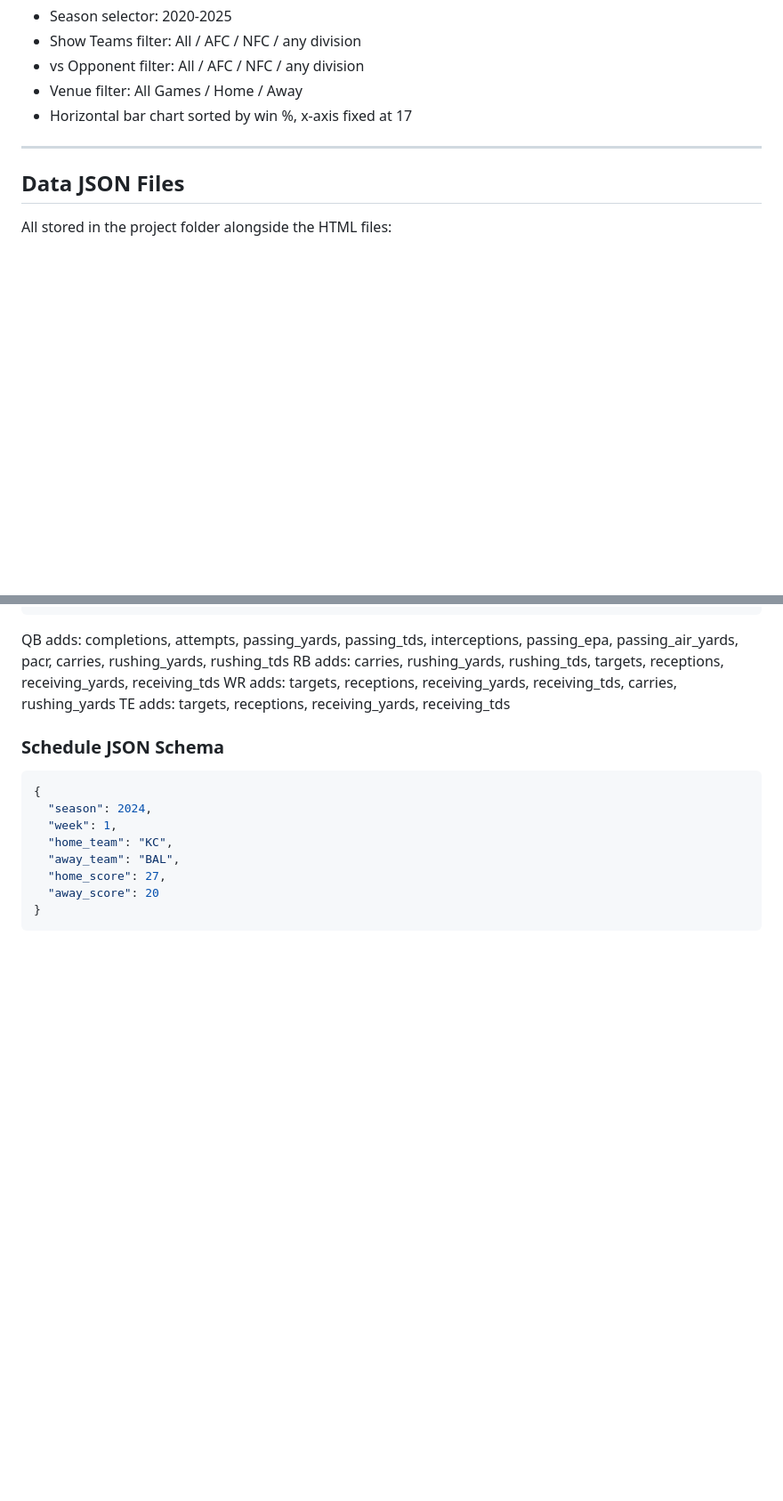
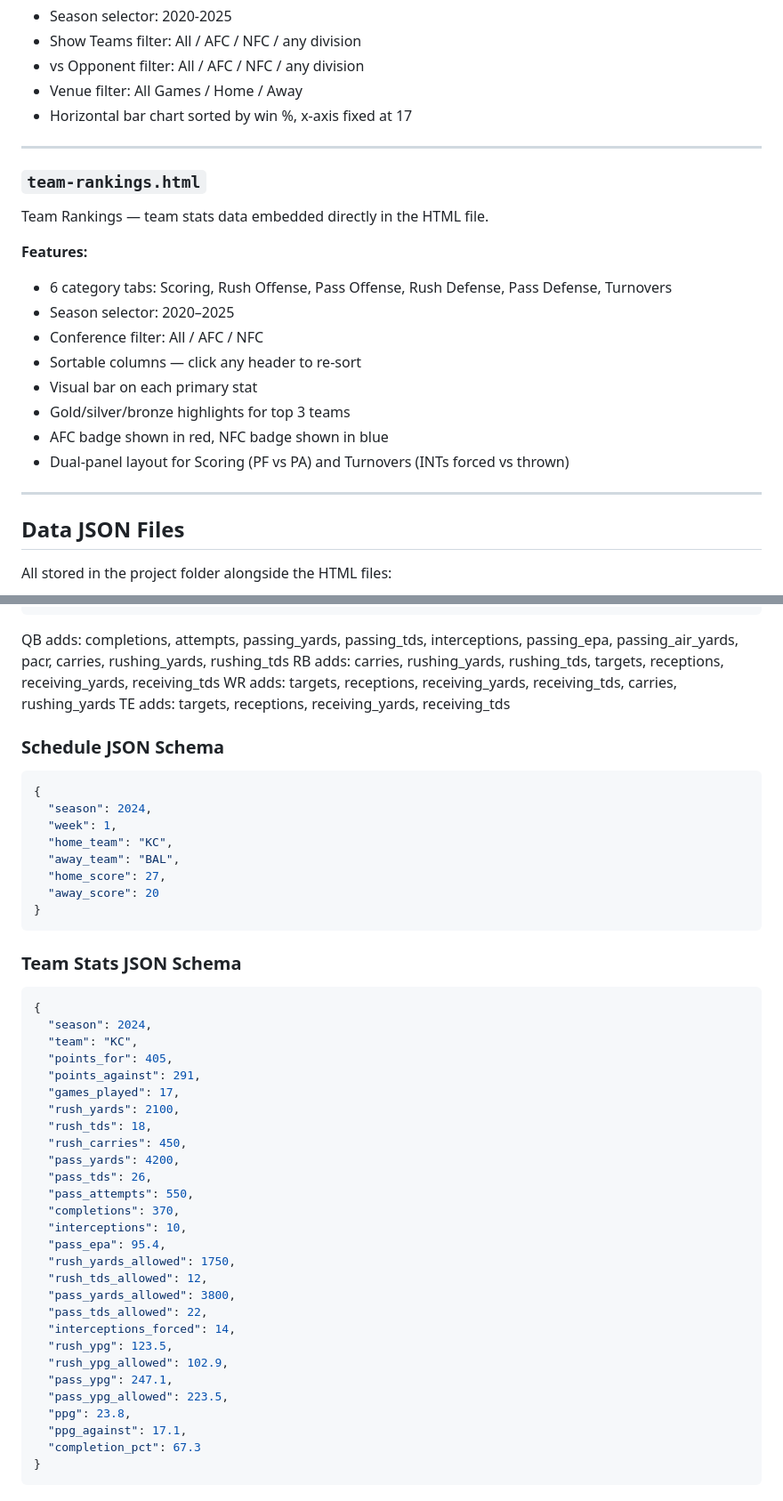
Before and after one commit to jayhirpara6/nfl-analytics, a Markdown page: NFL-Project-Instructions.md, 2 parts joined by grey strips. Shown at 89% size. Drawn GitHub-style; blank space fills up the shorter version.

Commit message:
Update project instructions with Franchise Analytics rebrand and team rankings

````diff
--- a/NFL-Project-Instructions.md
+++ b/NFL-Project-Instructions.md
@@ -124,6 +136,21 @@ Team Dashboard — schedule data embedded directly in the HTML file.
 
 ---
 
+### `team-rankings.html`
+Team Rankings — team stats data embedded directly in the HTML file.
+
+**Features:**
+- 6 category tabs: Scoring, Rush Offense, Pass Offense, Rush Defense, Pass Defense, Turnovers
+- Season selector: 2020–2025
+- Conference filter: All / AFC / NFC
+- Sortable columns — click any header to re-sort
+- Visual bar on each primary stat
+- Gold/silver/bronze highlights for top 3 teams
+- AFC badge shown in red, NFC badge shown in blue
+- Dual-panel layout for Scoring (PF vs PA) and Turnovers (INTs forced vs thrown)
+
+---
+
 ## Data JSON Files
 All stored in the project folder alongside the HTML files:
 
@@ -167,3 +195,35 @@ TE adds: targets, receptions, receiving_yards, receiving_tds
 }
 ```
 
+### Team Stats JSON Schema
+```json
+{
+  "season": 2024,
+  "team": "KC",
+  "points_for": 405,
+  "points_against": 291,
+  "games_played": 17,
+  "rush_yards": 2100,
+  "rush_tds": 18,
+  "rush_carries": 450,
+  "pass_yards": 4200,
+  "pass_tds": 26,
+  "pass_attempts": 550,
+  "completions": 370,
+  "interceptions": 10,
+  "pass_epa": 95.4,
+  "rush_yards_allowed": 1750,
+  "rush_tds_allowed": 12,
+  "pass_yards_allowed": 3800,
+  "pass_tds_allowed": 22,
+  "interceptions_forced": 14,
+  "rush_ypg": 123.5,
+  "rush_ypg_allowed": 102.9,
+  "pass_ypg": 247.1,
+  "pass_ypg_allowed": 223.5,
+  "ppg": 23.8,
+  "ppg_against": 17.1,
+  "completion_pct": 67.3
+}
+```
+
````
Also changed, not shown: other parts of NFL-Project-Instructions.md (+102 -4 lines).
